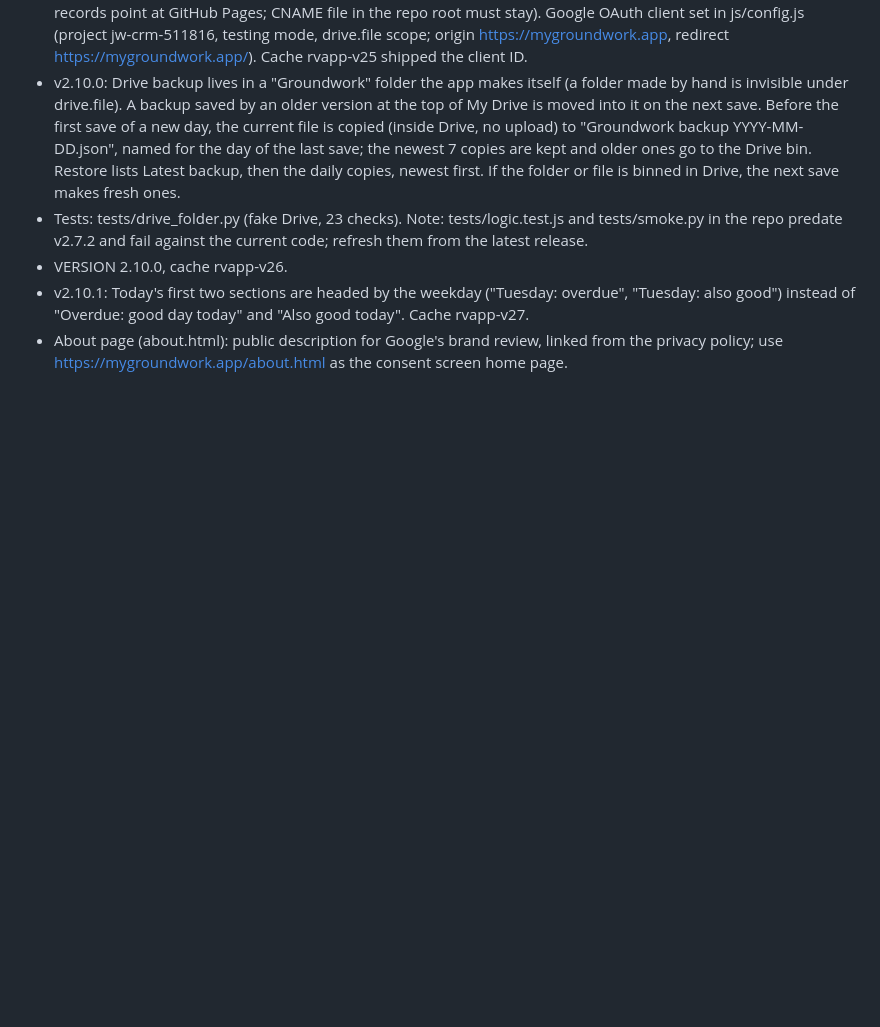
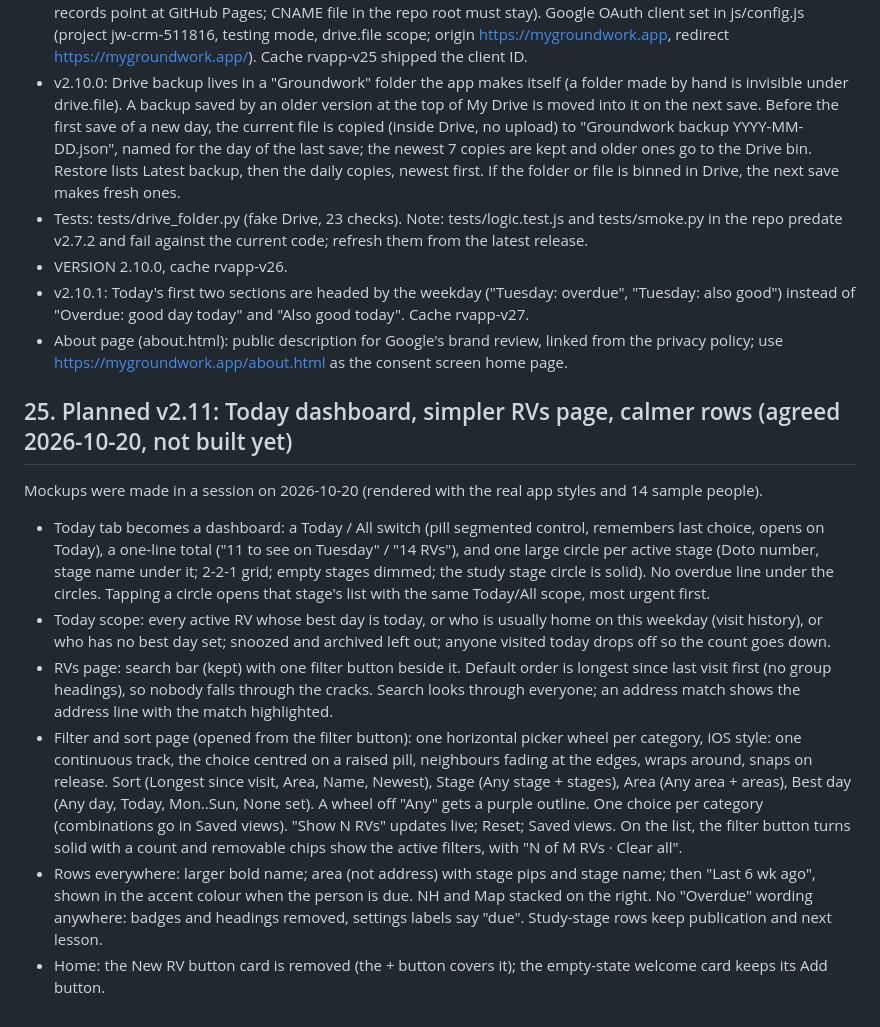
Before and after one commit to SwingTreeCactus/Groundwork, a Markdown page: docs/DESIGN.md, the part around the change. GitHub-like rendering; blank space fills up the shorter version.

Commit message:
Design doc: agreed plan for the Today dashboard and RVs page
Co-Authored-By: Claude Opus 5.5 <noreply@anthropic.com>
Claude-Session: https://claude.ai/code/session_01QWFtyQhEszLCewbrGehM7s

```diff
--- a/docs/DESIGN.md
+++ b/docs/DESIGN.md
@@ -291,3 +291,13 @@ Informed by research on top CRMs (Pipedrive, Badger Maps, Outfield, Less Annoyin
 - VERSION 2.10.0, cache rvapp-v26.
 - v2.10.1: Today's first two sections are headed by the weekday ("Tuesday: overdue", "Tuesday: also good") instead of "Overdue: good day today" and "Also good today". Cache rvapp-v27.
 - About page (about.html): public description for Google's brand review, linked from the privacy policy; use https://mygroundwork.app/about.html as the consent screen home page.
+
+## 25. Planned v2.11: Today dashboard, simpler RVs page, calmer rows (agreed 2026-10-20, not built yet)
+
+Mockups were made in a session on 2026-10-20 (rendered with the real app styles and 14 sample people).
+- Today tab becomes a dashboard: a Today / All switch (pill segmented control, remembers last choice, opens on Today), a one-line total ("11 to see on Tuesday" / "14 RVs"), and one large circle per active stage (Doto number, stage name under it; 2-2-1 grid; empty stages dimmed; the study stage circle is solid). No overdue line under the circles. Tapping a circle opens that stage's list with the same Today/All scope, most urgent first.
+- Today scope: every active RV whose best day is today, or who is usually home on this weekday (visit history), or who has no best day set; snoozed and archived left out; anyone visited today drops off so the count goes down.
+- RVs page: search bar (kept) with one filter button beside it. Default order is longest since last visit first (no group headings), so nobody falls through the cracks. Search looks through everyone; an address match shows the address line with the match highlighted.
+- Filter and sort page (opened from the filter button): one horizontal picker wheel per category, iOS style: one continuous track, the choice centred on a raised pill, neighbours fading at the edges, wraps around, snaps on release. Sort (Longest since visit, Area, Name, Newest), Stage (Any stage + stages), Area (Any area + areas), Best day (Any day, Today, Mon..Sun, None set). A wheel off "Any" gets a purple outline. One choice per category (combinations go in Saved views). "Show N RVs" updates live; Reset; Saved views. On the list, the filter button turns solid with a count and removable chips show the active filters, with "N of M RVs · Clear all".
+- Rows everywhere: larger bold name; area (not address) with stage pips and stage name; then "Last 6 wk ago", shown in the accent colour when the person is due. NH and Map stacked on the right. No "Overdue" wording anywhere: badges and headings removed, settings labels say "due". Study-stage rows keep publication and next lesson.
+- Home: the New RV button card is removed (the + button covers it); the empty-state welcome card keeps its Add button.
```
